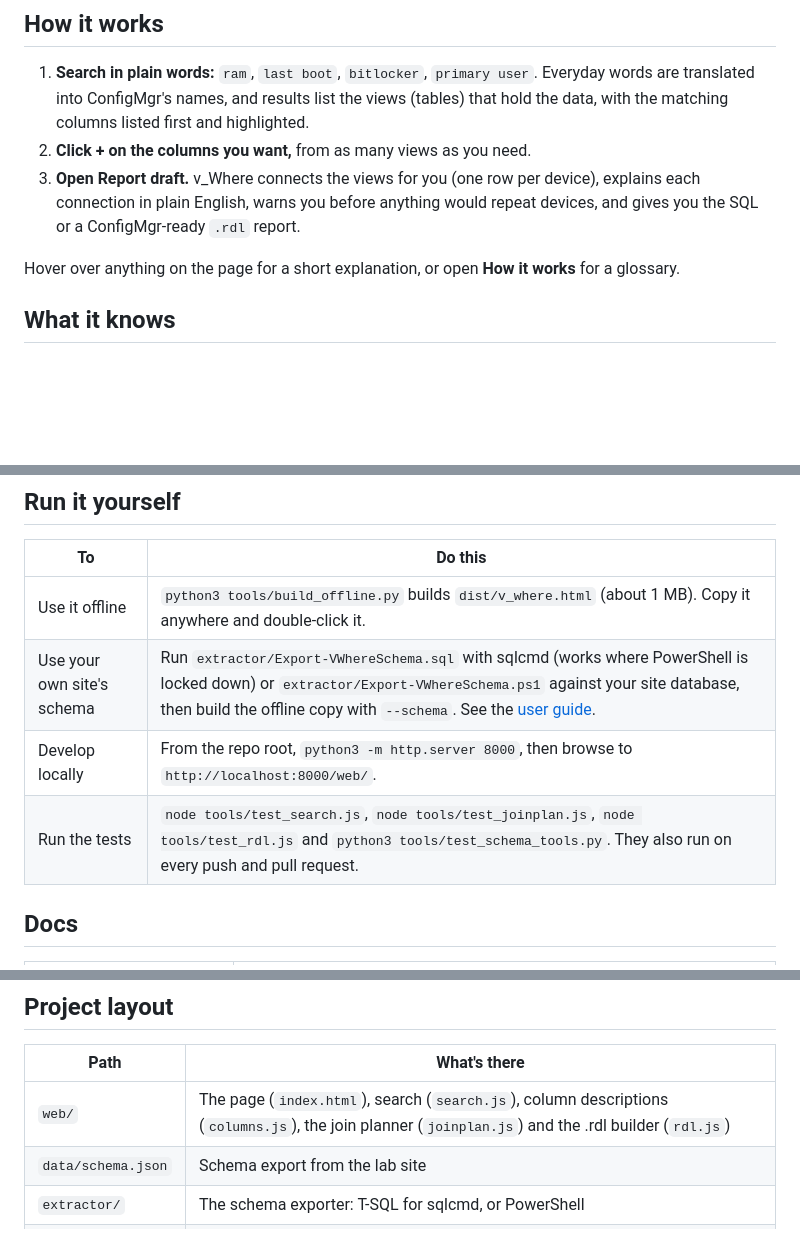
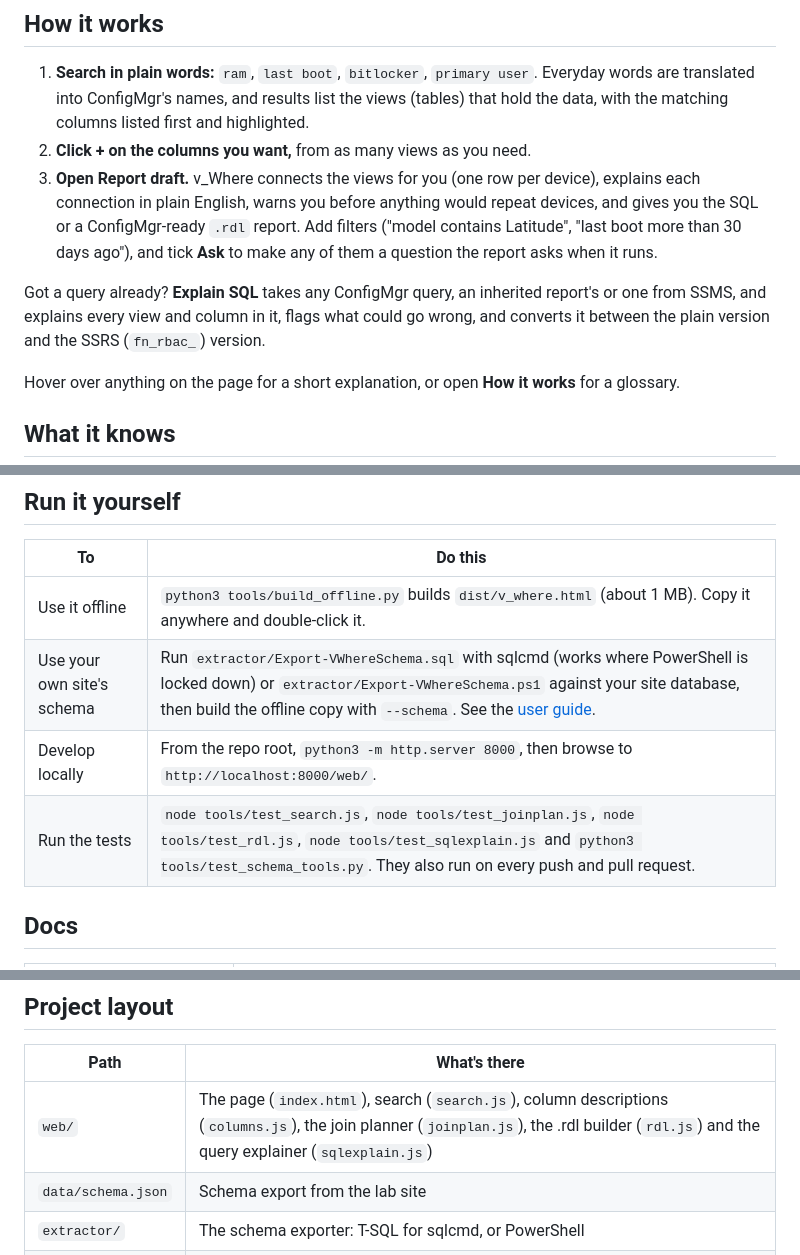
Before and after one commit to JBoogieman/v-where, a Markdown page: README.md, 3 parts joined by grey strips. Drawn GitHub-style; blank space fills up the shorter version.

Commit message:
README, CHANGELOG, CONTRIBUTING: filters and Explain SQL

```diff
--- a/README.md
+++ b/README.md
@@ -12,7 +12,9 @@
 
 1. **Search in plain words:** `ram`, `last boot`, `bitlocker`, `primary user`. Everyday words are translated into ConfigMgr's names, and results list the views (tables) that hold the data, with the matching columns listed first and highlighted.
 2. **Click + on the columns you want,** from as many views as you need.
-3. **Open Report draft.** v_Where connects the views for you (one row per device), explains each connection in plain English, warns you before anything would repeat devices, and gives you the SQL or a ConfigMgr-ready `.rdl` report.
+3. **Open Report draft.** v_Where connects the views for you (one row per device), explains each connection in plain English, warns you before anything would repeat devices, and gives you the SQL or a ConfigMgr-ready `.rdl` report. Add filters ("model contains Latitude", "last boot more than 30 days ago"), and tick **Ask** to make any of them a question the report asks when it runs.
+
+Got a query already? **Explain SQL** takes any ConfigMgr query, an inherited report's or one from SSMS, and explains every view and column in it, flags what could go wrong, and converts it between the plain version and the SSRS (`fn_rbac_`) version.
 
 Hover over anything on the page for a short explanation, or open **How it works** for a glossary.
 
@@ -36,5 +38,5 @@ Nothing in your environment. v_Where is a static web page: it searches a file of
 | Develop locally | From the repo root, `python3 -m http.server 8000`, then browse to `http://localhost:8000/web/`. |
-| Run the tests | `node tools/test_search.js`, `node tools/test_joinplan.js`, `node tools/test_rdl.js` and `python3 tools/test_schema_tools.py`. They also run on every push and pull request. |
+| Run the tests | `node tools/test_search.js`, `node tools/test_joinplan.js`, `node tools/test_rdl.js`, `node tools/test_sqlexplain.js` and `python3 tools/test_schema_tools.py`. They also run on every push and pull request. |
 
 ## Docs
 
@@ -51,7 +53,7 @@ Nothing in your environment. v_Where is a static web page: it searches a file of
 
 | Path | What's there |
 | --- | --- |
-| `web/` | The page (`index.html`), search (`search.js`), column descriptions (`columns.js`), the join planner (`joinplan.js`) and the .rdl builder (`rdl.js`) |
+| `web/` | The page (`index.html`), search (`search.js`), column descriptions (`columns.js`), the join planner (`joinplan.js`), the .rdl builder (`rdl.js`) and the query explainer (`sqlexplain.js`) |
 | `data/schema.json` | Schema export from the lab site |
 | `extractor/` | The schema exporter: T-SQL for sqlcmd, or PowerShell |
 | `tools/` | Offline build script and tests |
```
Also changed, not shown: other parts of README.md (+1 -1 lines), CHANGELOG.md (+2 -0 lines), CONTRIBUTING.md (+3 -0 lines).
